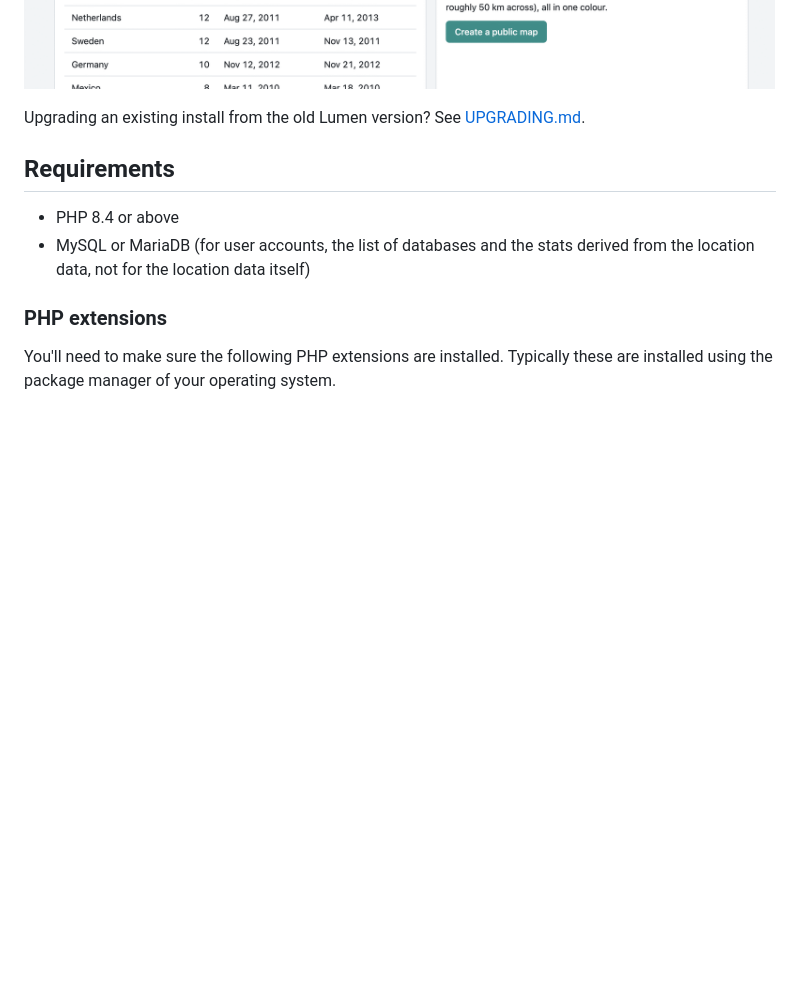
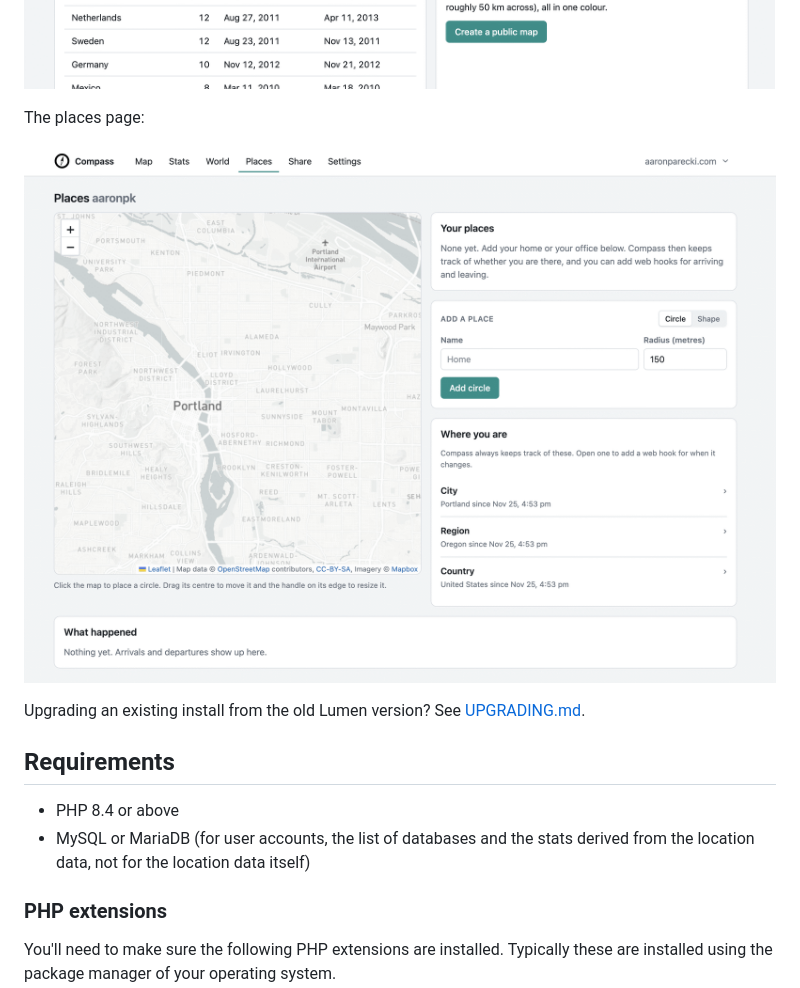
Before and after one commit to aaronpk/Compass, a Markdown page: README.md, the part around the change. Drawn GitHub-style; pictures changed too: screenshots/places.png (added); blank space fills up the shorter version.

Commit message:
README: add a screenshot of the Places page
Co-Authored-By: Claude Fable 5.2 <noreply@anthropic.com>
Claude-Session: https://claude.ai/code/session_01TL1dh3KHbAJX52khnCMFzA

```diff
--- a/README.md
+++ b/README.md
@@ -21,6 +21,10 @@ The yearly stats page:
 The world map:
 
 ![The world map: hexagons filled in where time was spent](screenshots/world-map.png)
+
+The places page:
+
+![The places page: a map for drawing geofences, with the city, region and country you are in listed beside it](screenshots/places.png)
 
 Upgrading an existing install from the old Lumen version? See [UPGRADING.md](UPGRADING.md).
 
```
